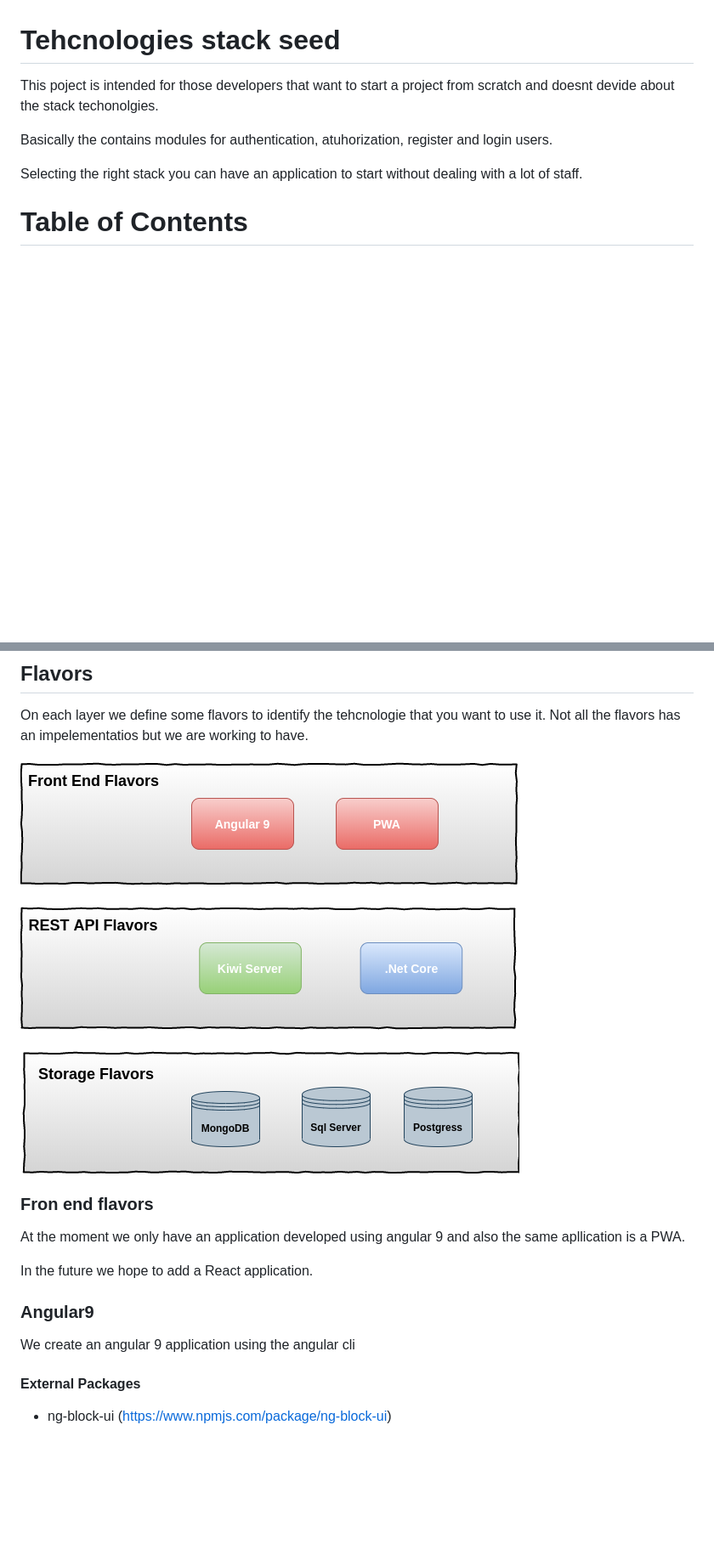
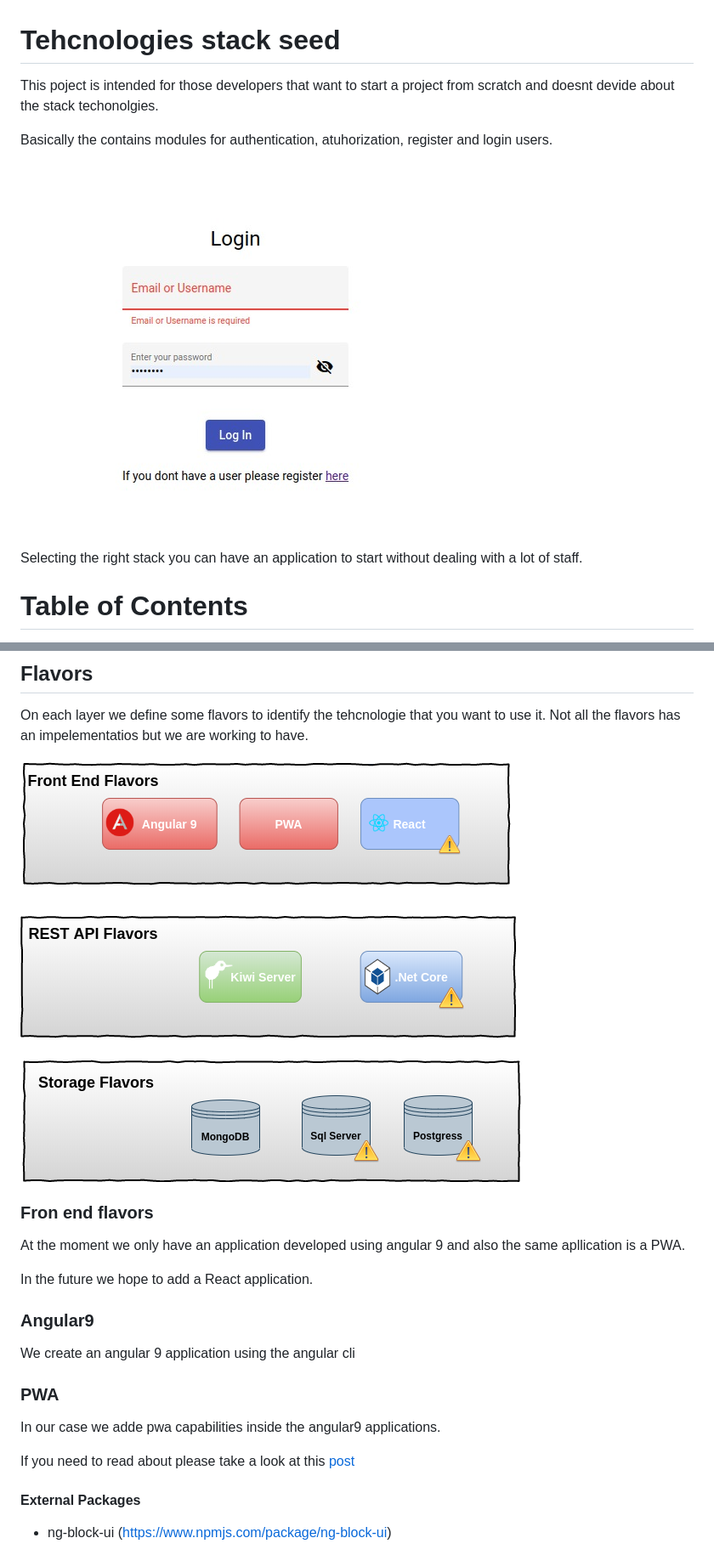
Before and after one commit to ollita7/vikings-seed, a Markdown page: README.md, 2 parts joined by grey strips. Shown: that part at 85% size. GitHub-like rendering; pictures changed too: login.jpeg (added), stack.png; blank space fills up the shorter version.

Commit message:
add new image

```diff
--- a/README.md
+++ b/README.md
@@ -3,6 +3,8 @@
 This poject is intended for those developers that want to start a project from scratch and doesnt devide about the stack techonolgies.
 
 Basically the contains modules for authentication, atuhorization, register and login users.
+
+![Login image](login.jpeg)
 
 Selecting the right stack you can have an application to start without dealing with a lot of staff.
 
@@ -28,6 +30,11 @@ In the  future we hope to add a React application.
 
 ### Angular9
 We create an angular 9 application using the angular cli
+
+### PWA
+In our case we adde pwa capabilities inside the angular9 applications.
+
+If you need to read about please take a look at this [post](http://blog.cavepot.com/angular-9-pwa/)
 
 #### External Packages
 * ng-block-ui (https://www.npmjs.com/package/ng-block-ui)
```
Also changed, not shown: other parts of README.md (+1 -1 lines).
